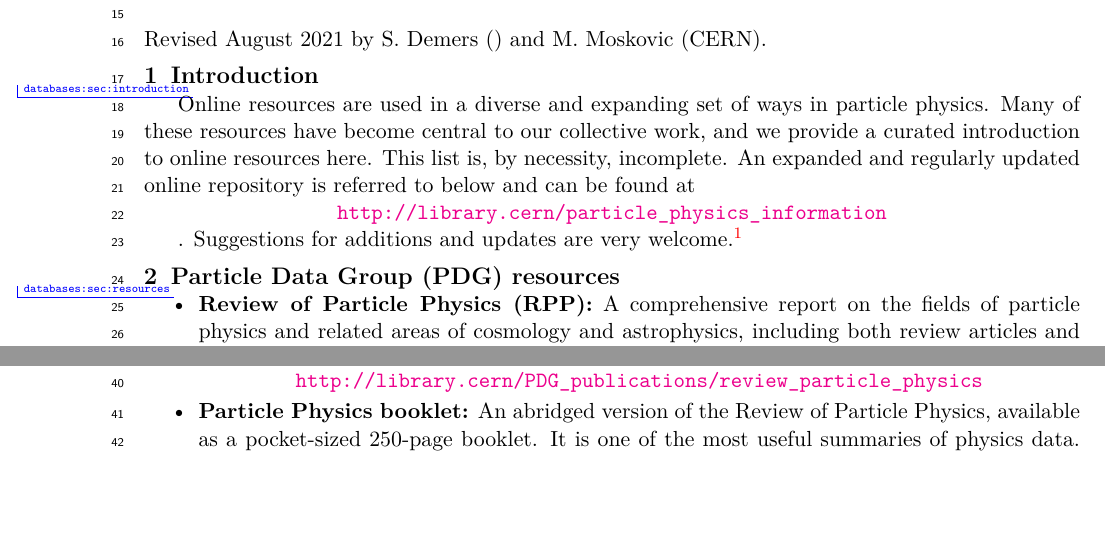
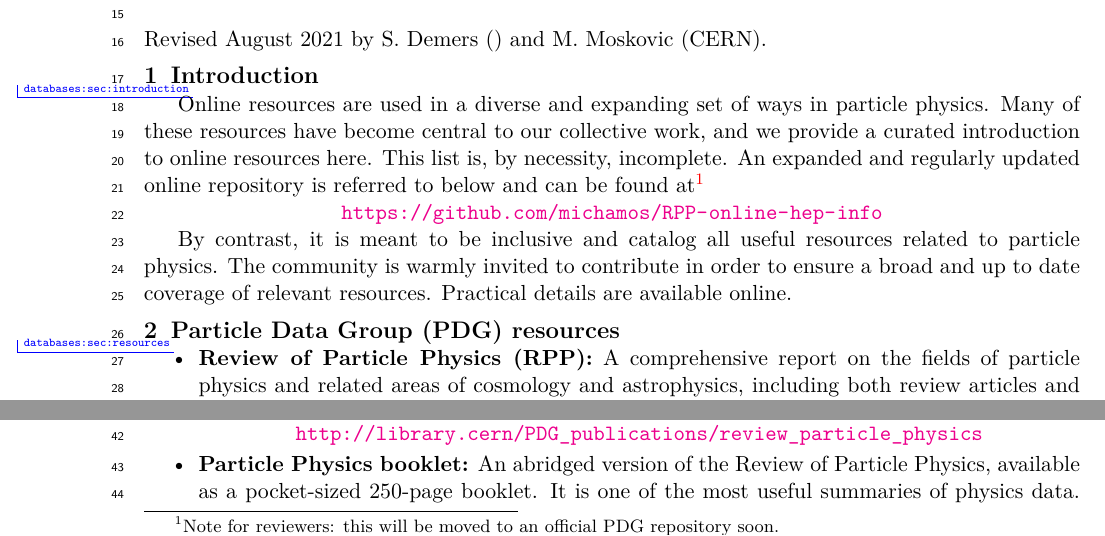
Before and after one commit to michamos/RPP-online-hep-info, a LaTeX thesis (databases.tex, which reads content.tex): two parts of page 1 of 5, joined at a grey line, cut so that both start at the same text, the shorter picture padded with empty space. Compiled offline with pdfLaTeX.

Commit message:
Update intro for contributions

```diff
--- a/content.tex
+++ b/content.tex
@@ -3,9 +3,8 @@
 Online resources are used in a diverse and expanding set of ways in particle physics.
 Many of these resources have become central to our collective work, and we provide a curated
 introduction to online resources here. This list is, by necessity, incomplete. An expanded and regularly
-updated online repository is referred to below and can be found at \url{http://library.cern/particle_physics_information}.
-Suggestions for additions and updates are very welcome.\footnote{Please
-  send comments and corrections to micha.moshe.moskovic@cern.ch}
+updated online repository is referred to below and can be found at\footnote{Note for reviewers: this will be moved to an official PDG repository soon.} \url{https://github.com/michamos/RPP-online-hep-info}
+By contrast, it is meant to be inclusive and catalog all useful resources related to particle physics. The community is warmly invited to contribute in order to ensure a broad and up to date coverage of relevant resources. Practical details are available online.
 
 \section{Particle Data Group (PDG)
 resources}\label{databases:sec:resources}
```
